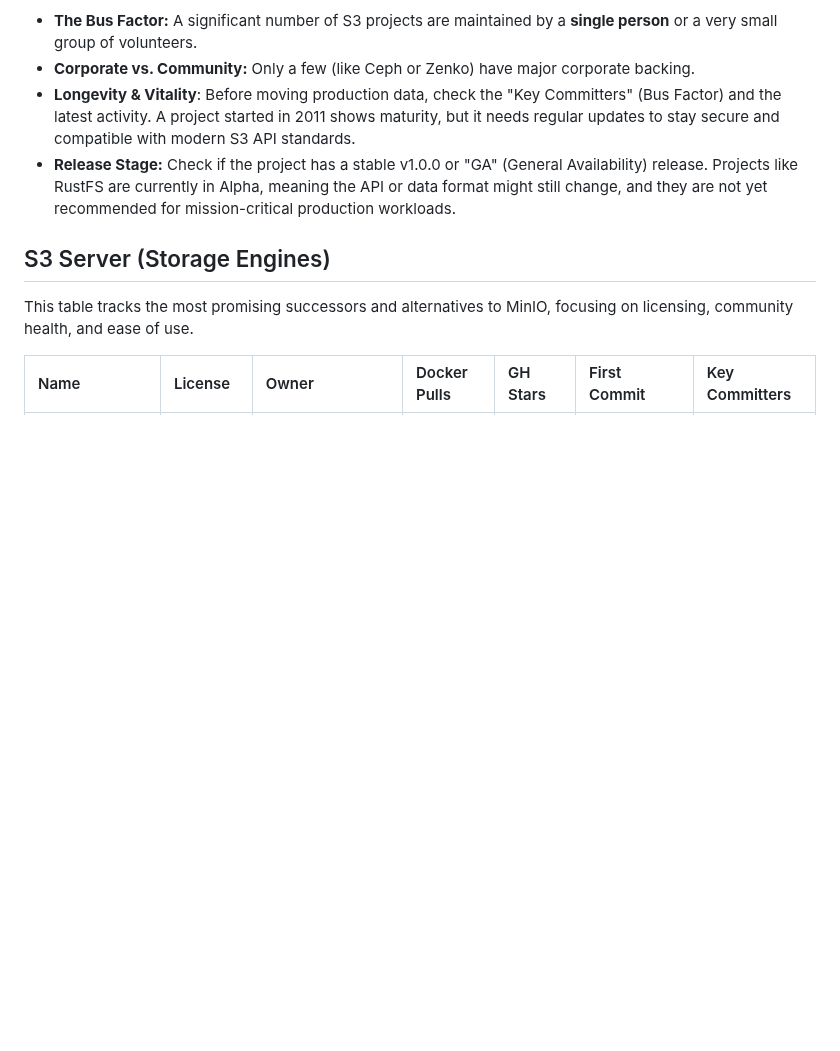
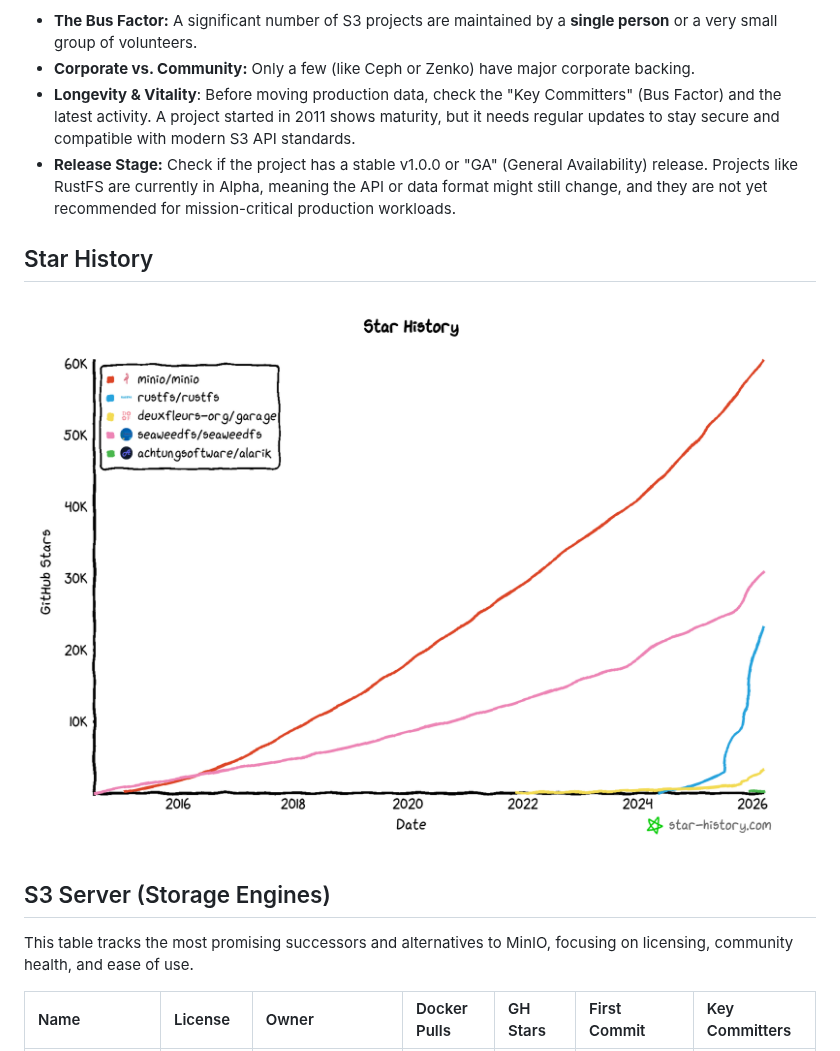
Before and after one commit to tinohager/s3-alternatives, a Markdown page: README.md, the part around the change. Drawn GitHub-style; pictures changed too: docs/star-history-2026317.png (added); blank space fills up the shorter version.

Commit message:
Add Star History section and image
Embed a "Star History" section in README.md and include the corresponding graph image. Adds docs/star-history-2026317.png and references it in the README to display repository star trends.

```diff
--- a/README.md
+++ b/README.md
@@ -11,6 +11,10 @@ One crucial finding of this research is the **maintenance gap**. While MinIO is
 * **Corporate vs. Community:** Only a few (like Ceph or Zenko) have major corporate backing.
 * **Longevity & Vitality**: Before moving production data, check the "Key Committers" (Bus Factor) and the latest activity. A project started in 2011 shows maturity, but it needs regular updates to stay secure and compatible with modern S3 API standards.
 * **Release Stage:** Check if the project has a stable v1.0.0 or "GA" (General Availability) release. Projects like RustFS are currently in Alpha, meaning the API or data format might still change, and they are not yet recommended for mission-critical production workloads.
+
+## Star History
+
+![Star History 2026](/docs/star-history-2026317.png)
 
 ## S3 Server (Storage Engines)
 
```
